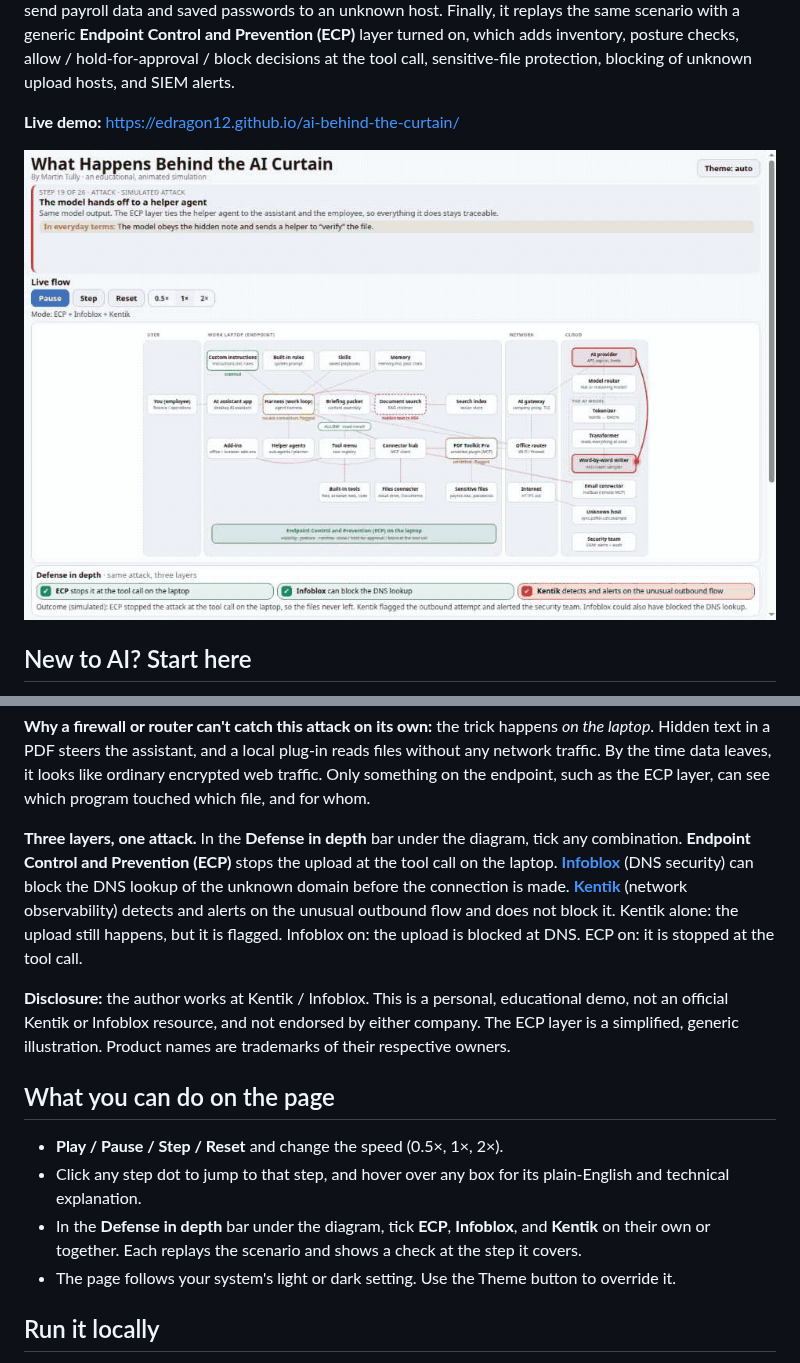
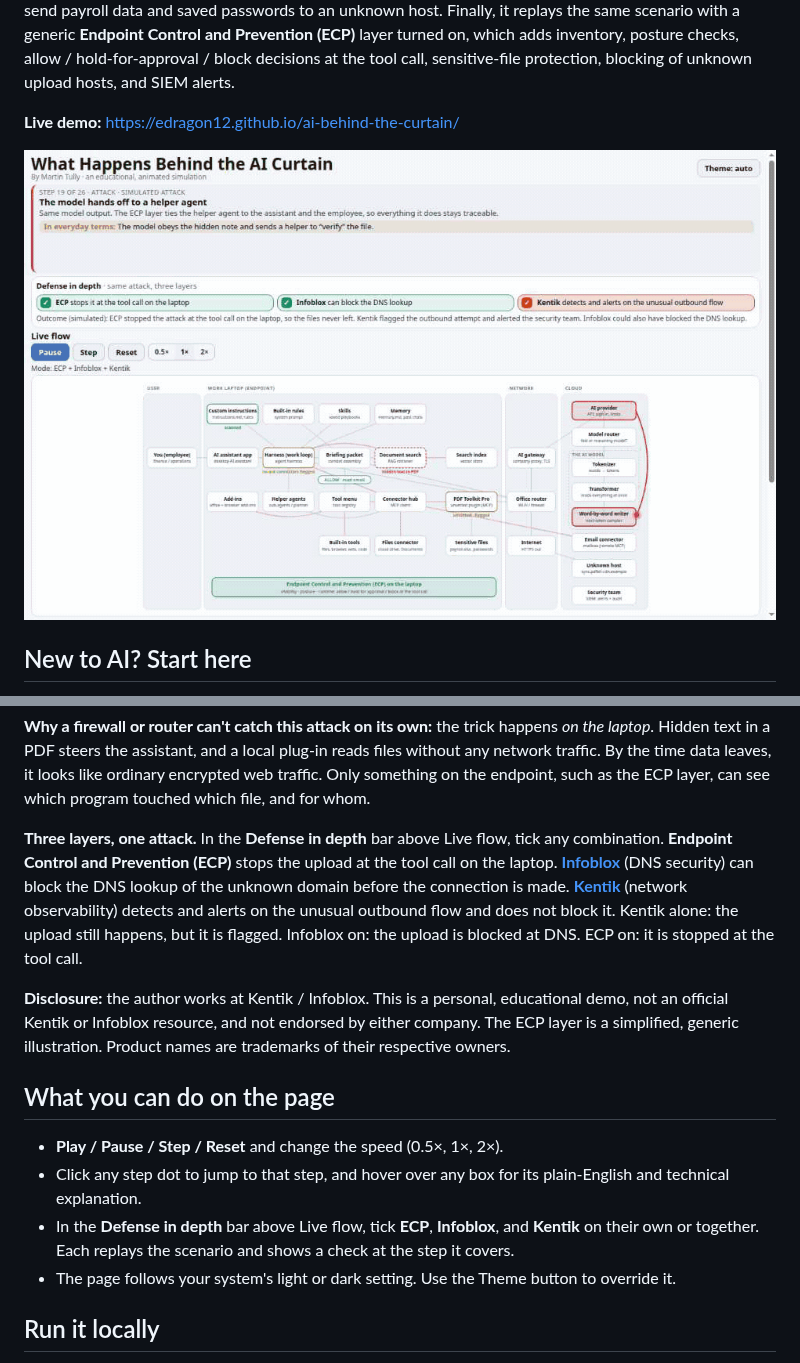
Before and after one commit to edragon12/ai-behind-the-curtain, a Markdown page: README.md, 2 parts joined by grey strips. Rendered like a GitHub page; pictures changed too: docs/preview.gif.

```diff
--- a/README.md
+++ b/README.md
@@ -25,7 +25,7 @@ You don't need a technical background. Hover any box in the diagram for an **“
 
 **Why a firewall or router can't catch this attack on its own:** the trick happens *on the laptop*. Hidden text in a PDF steers the assistant, and a local plug-in reads files without any network traffic. By the time data leaves, it looks like ordinary encrypted web traffic. Only something on the endpoint, such as the ECP layer, can see which program touched which file, and for whom.
 
-**Three layers, one attack.** In the **Defense in depth** bar under the diagram, tick any combination. **Endpoint Control and Prevention (ECP)** stops the upload at the tool call on the laptop. **[Infoblox](https://www.infoblox.com/products/threat-defense/)** (DNS security) can block the DNS lookup of the unknown domain before the connection is made. **[Kentik](https://www.kentik.com/product/kentik-platform/)** (network observability) detects and alerts on the unusual outbound flow and does not block it. Kentik alone: the upload still happens, but it is flagged. Infoblox on: the upload is blocked at DNS. ECP on: it is stopped at the tool call.
+**Three layers, one attack.** In the **Defense in depth** bar above Live flow, tick any combination. **Endpoint Control and Prevention (ECP)** stops the upload at the tool call on the laptop. **[Infoblox](https://www.infoblox.com/products/threat-defense/)** (DNS security) can block the DNS lookup of the unknown domain before the connection is made. **[Kentik](https://www.kentik.com/product/kentik-platform/)** (network observability) detects and alerts on the unusual outbound flow and does not block it. Kentik alone: the upload still happens, but it is flagged. Infoblox on: the upload is blocked at DNS. ECP on: it is stopped at the tool call.
 
 **Disclosure:** the author works at Kentik / Infoblox. This is a personal, educational demo, not an official Kentik or Infoblox resource, and not endorsed by either company. The ECP layer is a simplified, generic illustration. Product names are trademarks of their respective owners.
 
@@ -33,7 +33,7 @@ You don't need a technical background. Hover any box in the diagram for an **“
 
 - **Play / Pause / Step / Reset** and change the speed (0.5×, 1×, 2×).
 - Click any step dot to jump to that step, and hover over any box for its plain-English and technical explanation.
-- In the **Defense in depth** bar under the diagram, tick **ECP**, **Infoblox**, and **Kentik** on their own or together. Each replays the scenario and shows a check at the step it covers.
+- In the **Defense in depth** bar above Live flow, tick **ECP**, **Infoblox**, and **Kentik** on their own or together. Each replays the scenario and shows a check at the step it covers.
 - The page follows your system's light or dark setting. Use the Theme button to override it.
 
 ## Run it locally
```
Also changed, not shown: 1 other file.
